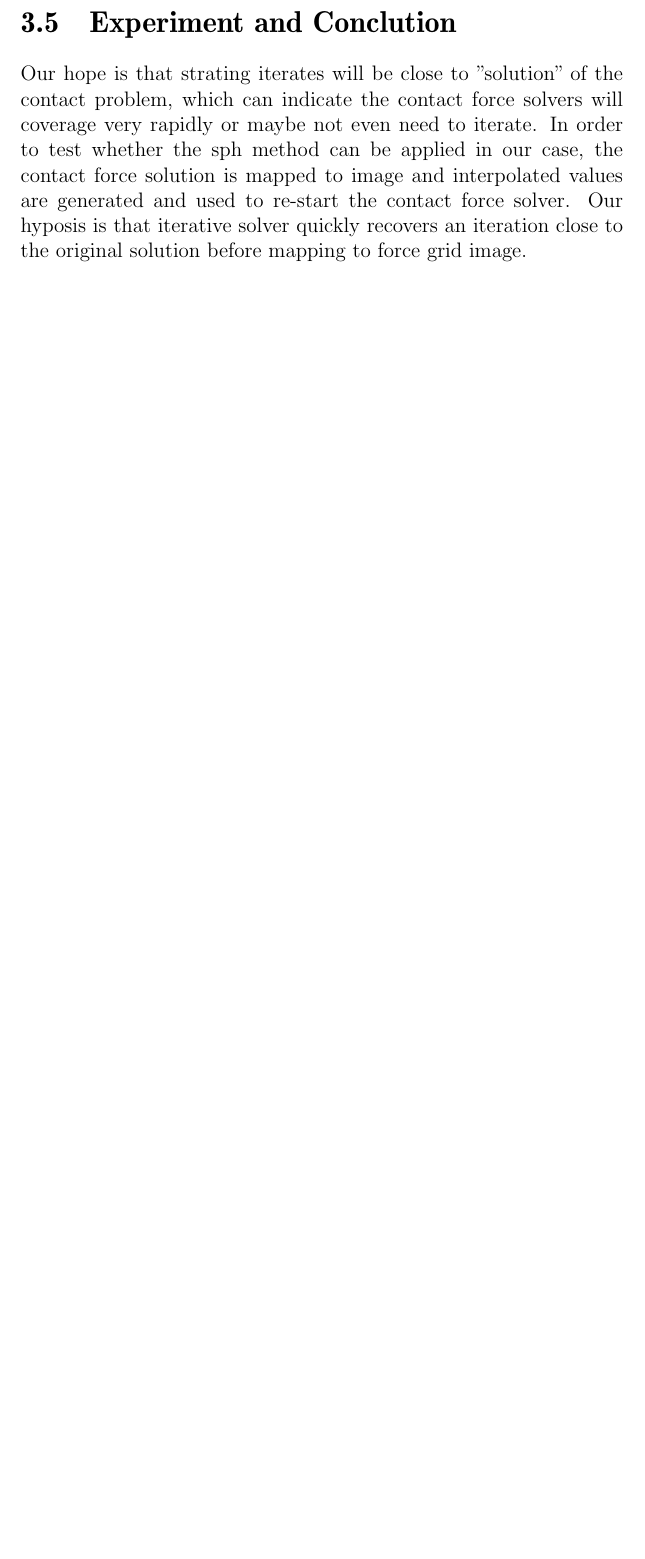
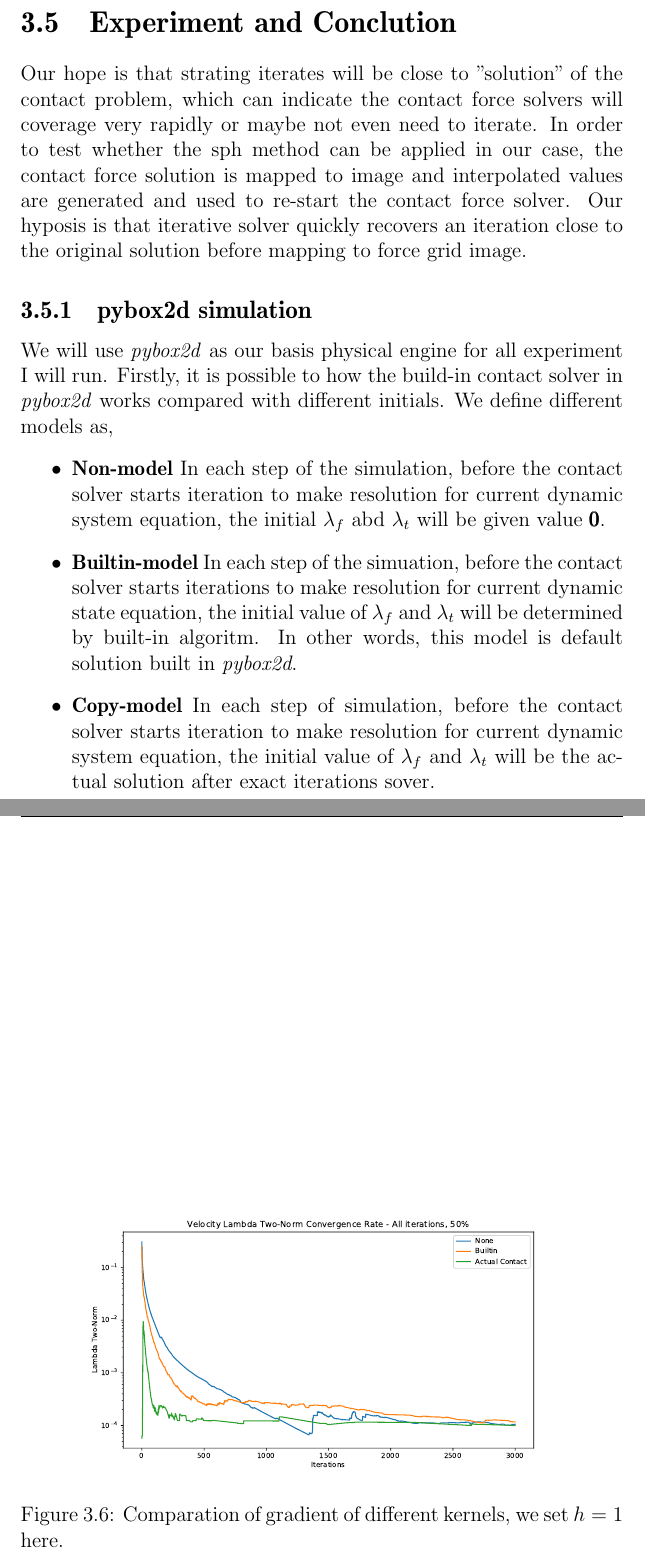
Before and after one commit to JaggerWu/master-thesis, a LaTeX thesis (main.tex, which reads chapter_3.tex): part of page 24 of 49 before the commit and two parts of pages 26 and 27 of 52 after it, the two joined at a grey line, cut so that both start at the same text, the shorter picture padded with empty space. Compiled offline with pdfLaTeX.

Commit message:
analysis

```diff
--- a/chapter_3.tex
+++ b/chapter_3.tex
@@ -194,4 +194,19 @@
     \end{equation}
 
 \section{Experiment and Conclution}
+    \label{sec:sph-exp}
     Our hope is that strating iterates will be close to "solution" of the contact problem, which can indicate the contact force solvers will coverage very rapidly or maybe not even need to iterate. In order to test whether the sph method can be applied in our case, the contact force solution is mapped to image and interpolated values are generated and used to re-start the contact force solver. Our hyposis is that iterative solver quickly recovers an iteration close to the original solution before mapping to force grid image.
+
+\subsection{pybox2d simulation}
+    We will use \textit{pybox2d} as our basis physical engine for all experiment I will run. Firstly, it is possible to how the build-in contact solver in \textit{pybox2d} works compared with different initials. We define different models as,
+    \begin{itemize}
+        \item \textbf{Non-model} In each step of the simulation, before the contact solver starts iteration to make resolution for current dynamic system equation, the initial $\lambda_{f}$ abd $\lambda_{t}$ will be given value $\pmb{0}$.
+        \item \textbf{Builtin-model} In each step of the simuation, before the contact solver starts iterations to make resolution for current dynamic state equation, the initial value of $\lambda_f$ and $\lambda_{t}$ will be determined by built-in algoritm. In other words, this model is default solution built in \textit{pybox2d}.
+        \item \textbf{Copy-model} In each step of simulation, before the contact solver starts iteration to make resolution for current dynamic system equation, the initial value of $\lambda_f$ and $\lambda_t$ will be the actual solution after exact iterations sover.
+    \end{itemize}
+    \begin{figure}[!ht]
+        \centering
+        \includegraphics[scale = 0.4]{Figures/nosph}
+        \caption{Comparation of gradient of different kernels, we set $h = 1$ here. }
+        \label{fg:nosph}
+    \end{figure}
```
Also changed, not shown: chapter_1.tex (+12 -3 lines), chapter_5.tex (+1 -0 lines), Figures/nosph.pdf (added), main.pdf.
